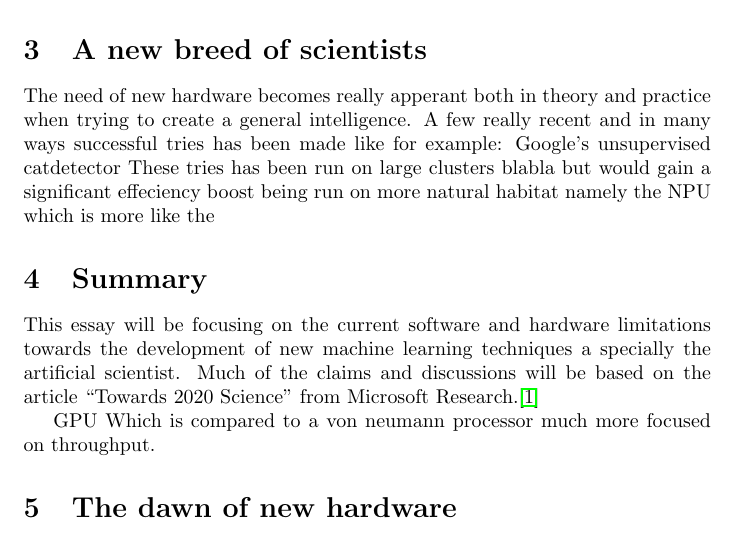
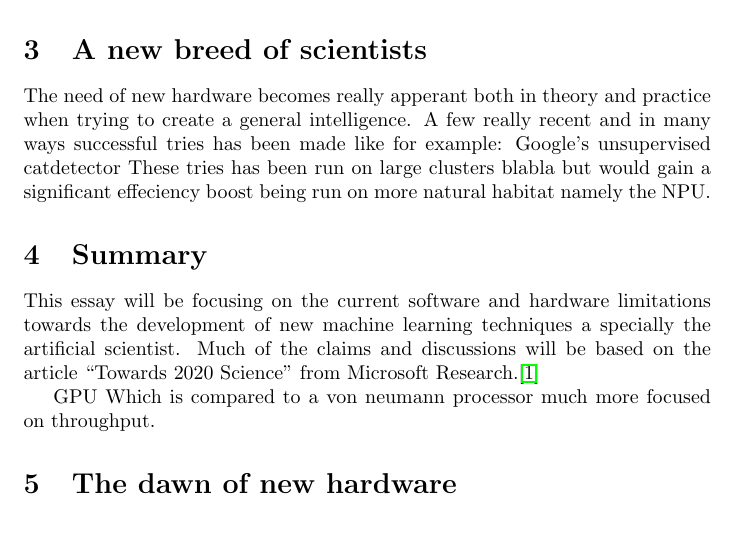
Before and after one commit to Jim-Holmstroem/da2205, a LaTeX problem sheet (src/final_assignment.tex): part of page 2 of 5, cut so that both start at the same text. Compiled offline with pdfLaTeX.

Commit message:
just a little bit, saving for later

```diff
--- a/src/final_assignment.tex
+++ b/src/final_assignment.tex
@@ -95,7 +95,9 @@ needed paradigm shift''}
     %IBM simulation Synapse (distinguish this with the NPU Synapse)
     These tries has been run on large clusters blabla but would gain a
     significant effeciency boost being run on more natural habitat namely the
-    NPU which is more like the
+    NPU.
+
+
 
 
 \section{Summary} %state what book and what part I focused on
```
